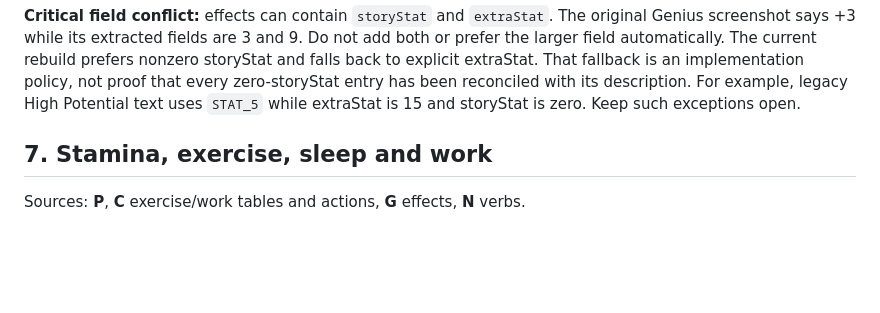
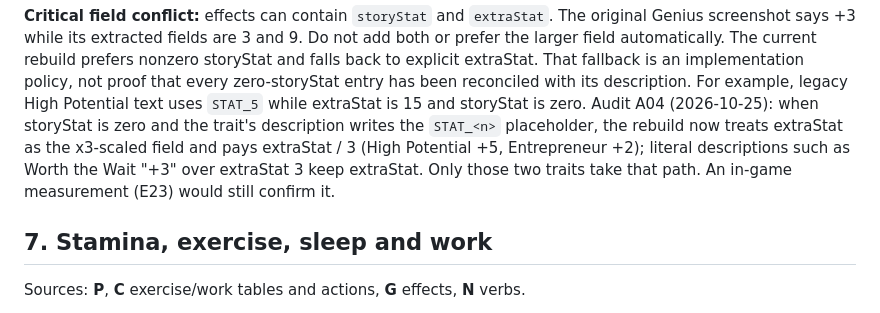
Before and after one commit to rishabh-mohan/d31, a Markdown page: docs/ORIGINAL-GAME-FUNCTIONS.md, the part around the change. Rendered like a GitHub page; blank space fills up the shorter version.

Commit message:
Record the STAT_ placeholder rule in the functions reference (A04)

```diff
--- a/docs/ORIGINAL-GAME-FUNCTIONS.md
+++ b/docs/ORIGINAL-GAME-FUNCTIONS.md
@@ -279,7 +279,12 @@ Do not add both or prefer the larger field automatically. The current rebuild
 prefers nonzero storyStat and falls back to explicit extraStat. That fallback is
 an implementation policy, not proof that every zero-storyStat entry has been
 reconciled with its description. For example, legacy High Potential text uses
-`STAT_5` while extraStat is 15 and storyStat is zero. Keep such exceptions open.
+`STAT_5` while extraStat is 15 and storyStat is zero. Audit A04 (2026-10-25):
+when storyStat is zero and the trait's description writes the `STAT_<n>`
+placeholder, the rebuild now treats extraStat as the x3-scaled field and pays
+extraStat / 3 (High Potential +5, Entrepreneur +2); literal descriptions such
+as Worth the Wait "+3" over extraStat 3 keep extraStat. Only those two traits
+take that path. An in-game measurement (E23) would still confirm it.
 
 ## 7. Stamina, exercise, sleep and work
 
```
